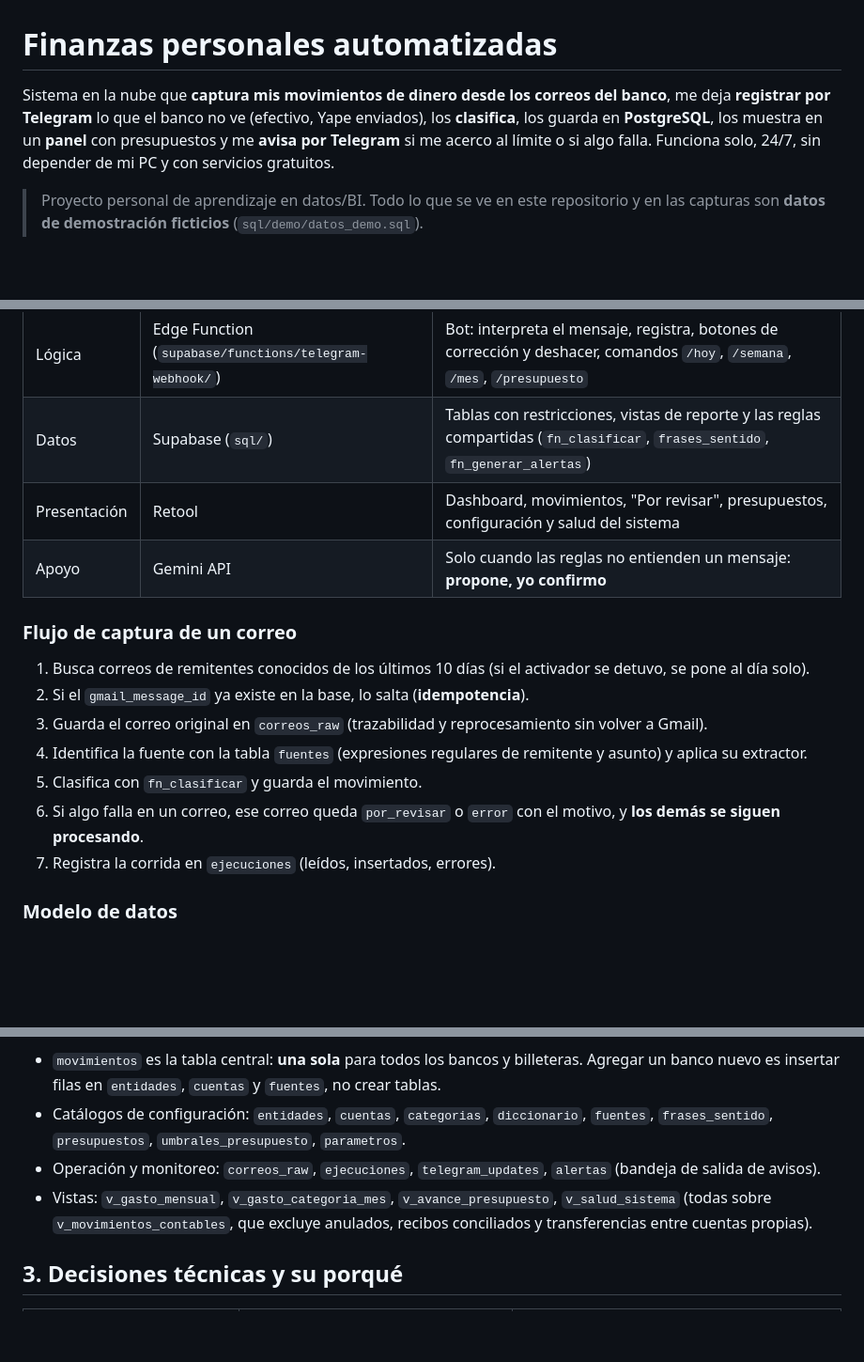
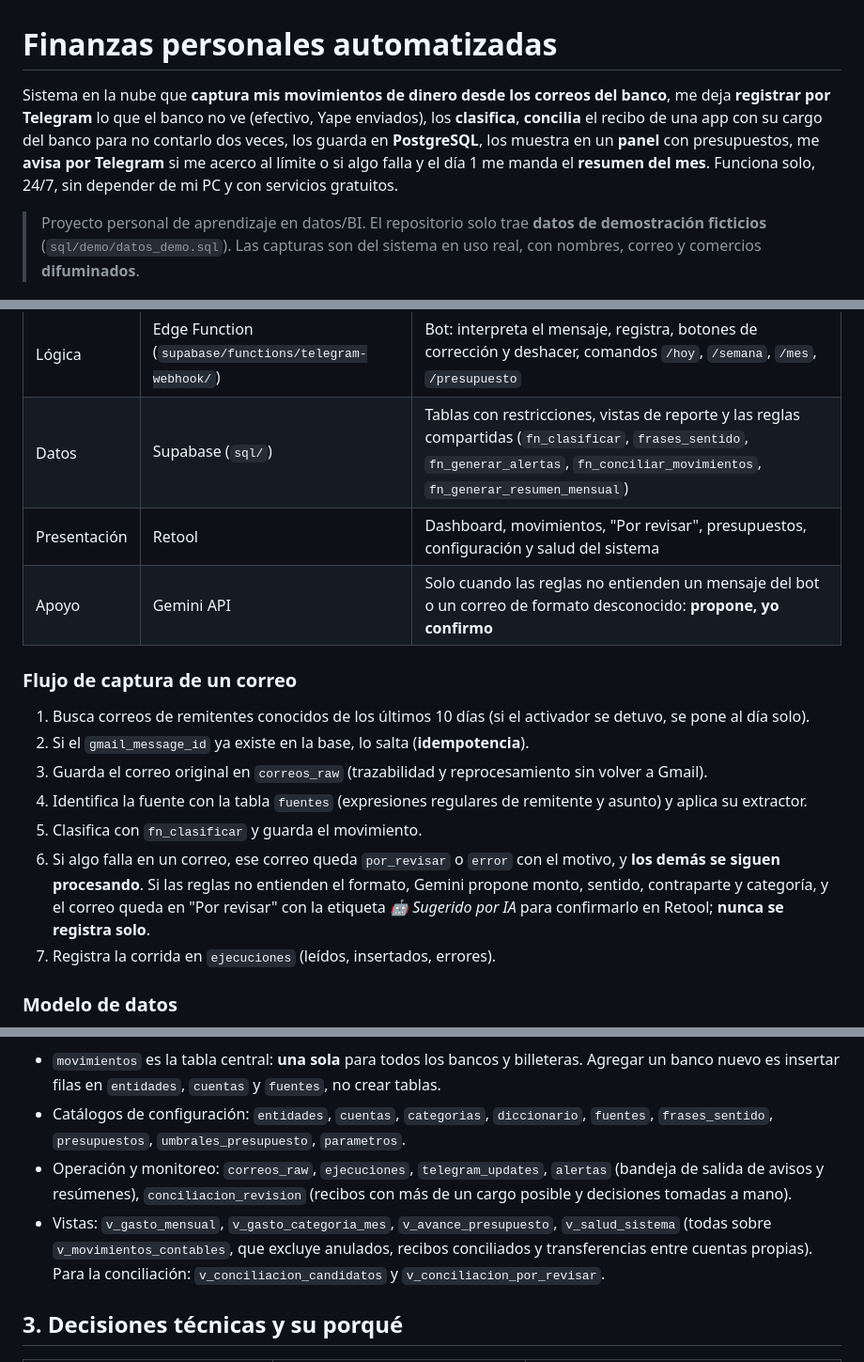
Before and after one commit to Guille2977/Finanzas-personales, a Markdown page: README.md, 3 parts joined by grey strips. Shown at 94% size. Drawn GitHub-style; blank space fills up the shorter version.

```diff
--- a/README.md
+++ b/README.md
@@ -1,6 +1,6 @@
 # Finanzas personales automatizadas
 
-Sistema en la nube que **captura mis movimientos de dinero desde los correos del banco**, me deja **registrar por Telegram** lo que el banco no ve (efectivo, Yape enviados), los **clasifica**, los guarda en **PostgreSQL**, los muestra en un **panel** con presupuestos y me **avisa por Telegram** si me acerco al límite o si algo falla. Funciona solo, 24/7, sin depender de mi PC y con servicios gratuitos.
+Sistema en la nube que **captura mis movimientos de dinero desde los correos del banco**, me deja **registrar por Telegram** lo que el banco no ve (efectivo, Yape enviados), los **clasifica**, **concilia** el recibo de una app con su cargo del banco para no contarlo dos veces, los guarda en **PostgreSQL**, los muestra en un **panel** con presupuestos, me **avisa por Telegram** si me acerco al límite o si algo falla y el día 1 me manda el **resumen del mes**. Funciona solo, 24/7, sin depender de mi PC y con servicios gratuitos.
 
-> Proyecto personal de aprendizaje en datos/BI. Todo lo que se ve en este repositorio y en las capturas son **datos de demostración ficticios** (`sql/demo/datos_demo.sql`).
+> Proyecto personal de aprendizaje en datos/BI. El repositorio solo trae **datos de demostración ficticios** (`sql/demo/datos_demo.sql`). Las capturas son del sistema en uso real, con nombres, correo y comercios **difuminados**.
 
@@ -51,9 +51,9 @@ flowchart LR
 | Fuentes | Gmail, Telegram | Correos de notificación del banco y apps; mensajes como `pasaje 3` |
 | Lógica | Apps Script (`apps_script/`) | Lee Gmail, identifica la fuente, extrae monto/fecha/operación, clasifica y carga. Envía las alertas por Telegram |
 | Lógica | Edge Function (`supabase/functions/telegram-webhook/`) | Bot: interpreta el mensaje, registra, botones de corrección y deshacer, comandos `/hoy`, `/semana`, `/mes`, `/presupuesto` |
-| Datos | Supabase (`sql/`) | Tablas con restricciones, vistas de reporte y las reglas compartidas (`fn_clasificar`, `frases_sentido`, `fn_generar_alertas`) |
+| Datos | Supabase (`sql/`) | Tablas con restricciones, vistas de reporte y las reglas compartidas (`fn_clasificar`, `frases_sentido`, `fn_generar_alertas`, `fn_conciliar_movimientos`, `fn_generar_resumen_mensual`) |
 | Presentación | Retool | Dashboard, movimientos, "Por revisar", presupuestos, configuración y salud del sistema |
-| Apoyo | Gemini API | Solo cuando las reglas no entienden un mensaje: **propone, yo confirmo** |
+| Apoyo | Gemini API | Solo cuando las reglas no entienden un mensaje del bot o un correo de formato desconocido: **propone, yo confirmo** |
 
 ### Flujo de captura de un correo
 
@@ -62,7 +62,7 @@ flowchart LR
 3. Guarda el correo original en `correos_raw` (trazabilidad y reprocesamiento sin volver a Gmail).
 4. Identifica la fuente con la tabla `fuentes` (expresiones regulares de remitente y asunto) y aplica su extractor.
 5. Clasifica con `fn_clasificar` y guarda el movimiento.
-6. Si algo falla en un correo, ese correo queda `por_revisar` o `error` con el motivo, y **los demás se siguen procesando**.
+6. Si algo falla en un correo, ese correo queda `por_revisar` o `error` con el motivo, y **los demás se siguen procesando**. Si las reglas no entienden el formato, Gemini propone monto, sentido, contraparte y categoría, y el correo queda en "Por revisar" con la etiqueta *🤖 Sugerido por IA* para confirmarlo en Retool; **nunca se registra solo**.
 7. Registra la corrida en `ejecuciones` (leídos, insertados, errores).
 
 ### Modelo de datos
@@ -72,8 +71,8 @@ flowchart LR
 
 - `movimientos` es la tabla central: **una sola** para todos los bancos y billeteras. Agregar un banco nuevo es insertar filas en `entidades`, `cuentas` y `fuentes`, no crear tablas.
 - Catálogos de configuración: `entidades`, `cuentas`, `categorias`, `diccionario`, `fuentes`, `frases_sentido`, `presupuestos`, `umbrales_presupuesto`, `parametros`.
-- Operación y monitoreo: `correos_raw`, `ejecuciones`, `telegram_updates`, `alertas` (bandeja de salida de avisos).
-- Vistas: `v_gasto_mensual`, `v_gasto_categoria_mes`, `v_avance_presupuesto`, `v_salud_sistema` (todas sobre `v_movimientos_contables`, que excluye anulados, recibos conciliados y transferencias entre cuentas propias).
+- Operación y monitoreo: `correos_raw`, `ejecuciones`, `telegram_updates`, `alertas` (bandeja de salida de avisos y resúmenes), `conciliacion_revision` (recibos con más de un cargo posible y decisiones tomadas a mano).
+- Vistas: `v_gasto_mensual`, `v_gasto_categoria_mes`, `v_avance_presupuesto`, `v_salud_sistema` (todas sobre `v_movimientos_contables`, que excluye anulados, recibos conciliados y transferencias entre cuentas propias). Para la conciliación: `v_conciliacion_candidatos` y `v_conciliacion_por_revisar`.
 
 ## 3. Decisiones técnicas y su porqué
 
```
Also changed, not shown: other parts of README.md (+22 -18 lines), docs/despliegue_bot.md (added, +100 -0 lines), docs/img/bot.png (added), docs/img/modelo.png (added), docs/img/panel_dashboard.png (added), docs/img/panel_por_revisar.png (added), docs/img/panel_salud.png (added), 5 other files.
